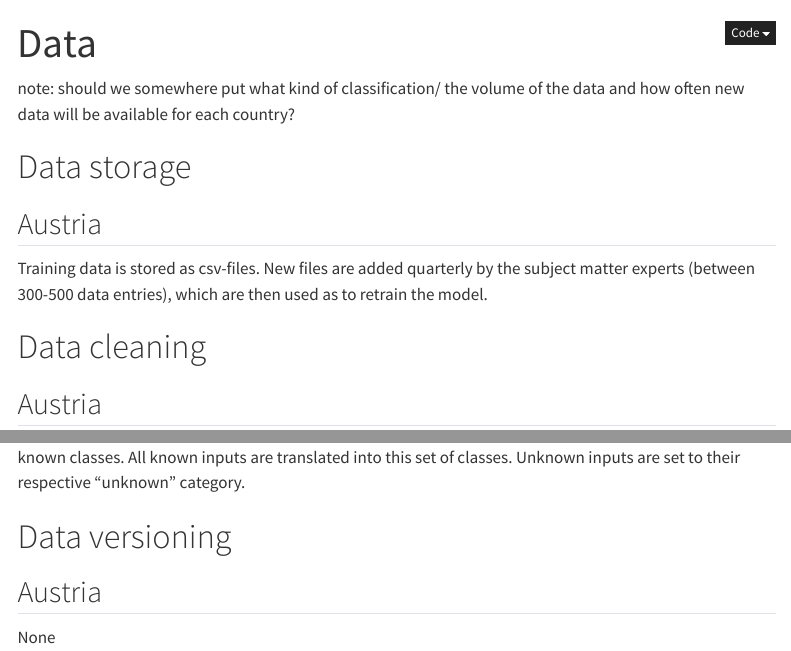
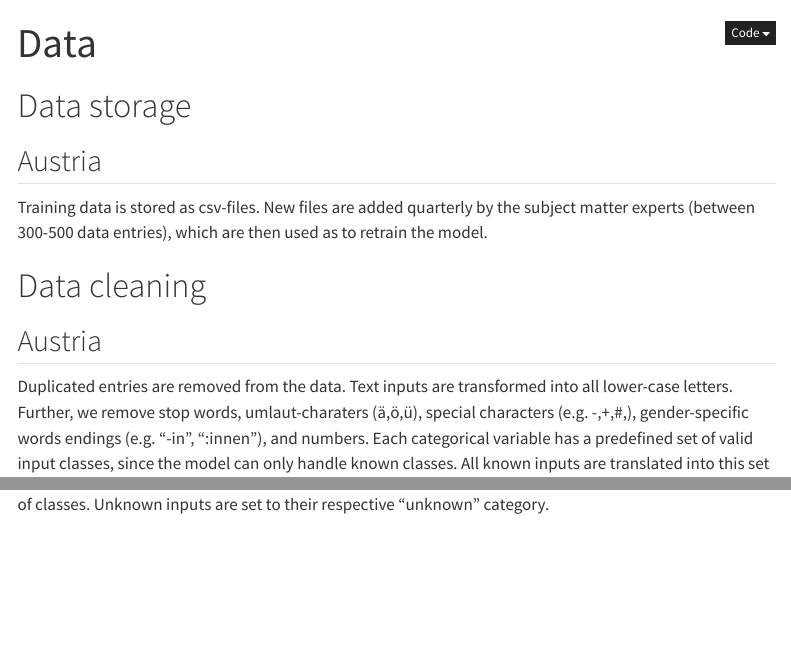
Before and after one commit to AIML4OS/WP10_Cluster4_MLOps, a Quarto document (chapters/chapter1.qmd): the page in a window 1100 px wide, from its top, and a second part further down, joined at a grey line. Rendered offline with R 4.5, knitr and Pandoc in place of Quarto, with nearby package versions; menus at the side of the page are left out.

Commit message:
update chapter 1

```diff
--- a/chapters/chapter1.qmd
+++ b/chapters/chapter1.qmd
@@ -3,7 +3,6 @@ title: "Data"
 format: html # This qmd file will be compiled as an HTML web page
 ---
 
-note: should we somewhere put what kind of classification/ the volume of the data and how often new data will be available for each country?
 
 # Data storage
 
@@ -14,11 +13,5 @@ Training data is stored as csv-files. New files are added quarterly by the subje
 # Data cleaning
 
 ## Austria
-Text inputs are transformed into all lower-case letters. Further, we remove stop words, umlaut-charaters (ä,ö,ü), special characters (e.g. -,+,#,), gender-specific words endings (e.g. "-in", ":innen"), and numbers.
+Duplicated entries are removed from the data. Text inputs are transformed into all lower-case letters. Further, we remove stop words, umlaut-charaters (ä,ö,ü), special characters (e.g. -,+,#,), gender-specific words endings (e.g. "-in", ":innen"), and numbers.
 Each categorical variable has a predefined set of valid input classes, since the model can only handle known classes. All known inputs are translated into this set of classes. Unknown inputs are set to their respective "unknown" category.
-
-
-# Data versioning
-
-## Austria
-None
```
